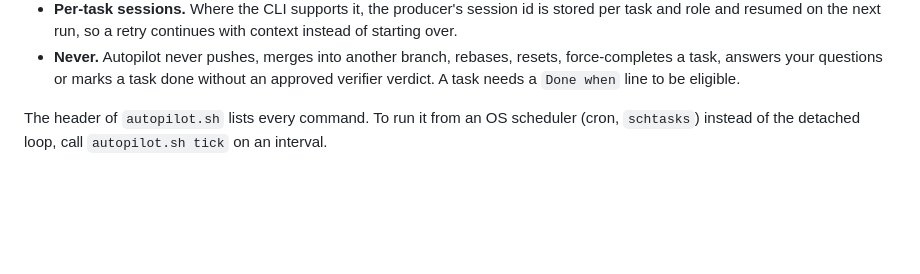
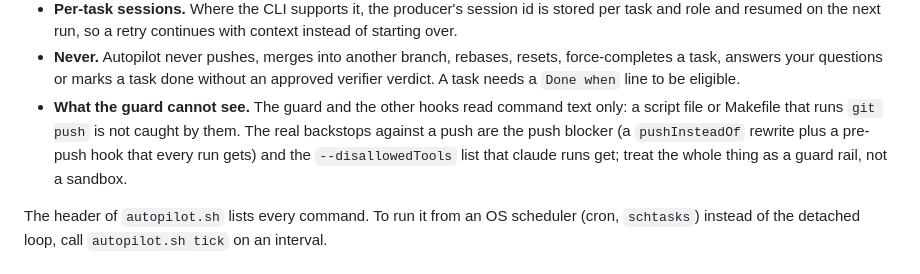
Before and after one commit to emiirhandemirci/SubDeck, a Markdown page: docs/USER_GUIDE.md, the part around the change. Drawn GitHub-style; blank space fills up the shorter version.

Commit message:
user guide: autopilot guard limits

```diff
--- a/docs/USER_GUIDE.md
+++ b/docs/USER_GUIDE.md
@@ -382,6 +382,7 @@ autopilot.sh stop         # writes the kill switch; the loop ends within one tic
 - **Daily summary.** Once a day (`autopilot.digest-hour`, 8) a digest lists what needs you, what is done and verified, what is in review, interrupted or blocked, and token use. It is also sent as a notification.
 - **Per-task sessions.** Where the CLI supports it, the producer's session id is stored per task and role and resumed on the next run, so a retry continues with context instead of starting over.
 - **Never.** Autopilot never pushes, merges into another branch, rebases, resets, force-completes a task, answers your questions or marks a task done without an approved verifier verdict. A task needs a `Done when` line to be eligible.
+- **What the guard cannot see.** The guard and the other hooks read command text only: a script file or Makefile that runs `git push` is not caught by them. The real backstops against a push are the push blocker (a `pushInsteadOf` rewrite plus a pre-push hook that every run gets) and the `--disallowedTools` list that claude runs get; treat the whole thing as a guard rail, not a sandbox.
 
 The header of `autopilot.sh` lists every command. To run it from an OS scheduler (cron, `schtasks`) instead of the detached loop, call `autopilot.sh tick` on an interval.
 
```
